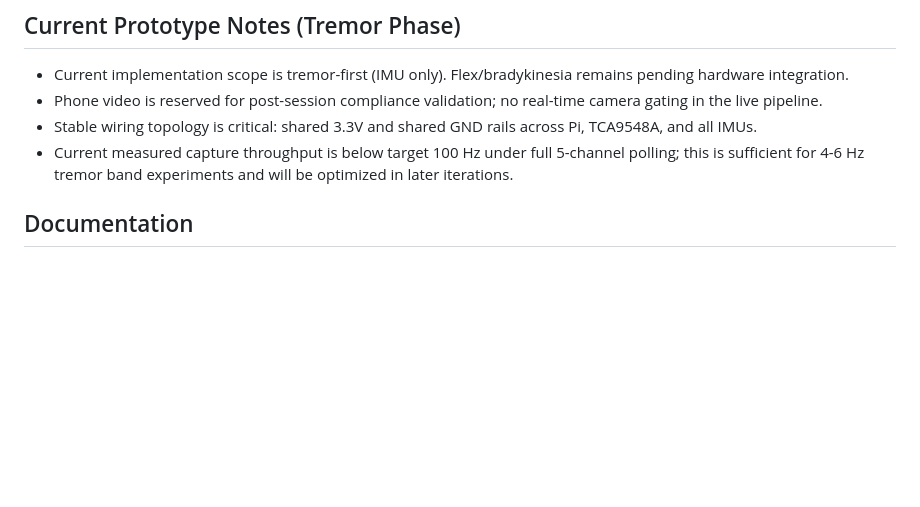
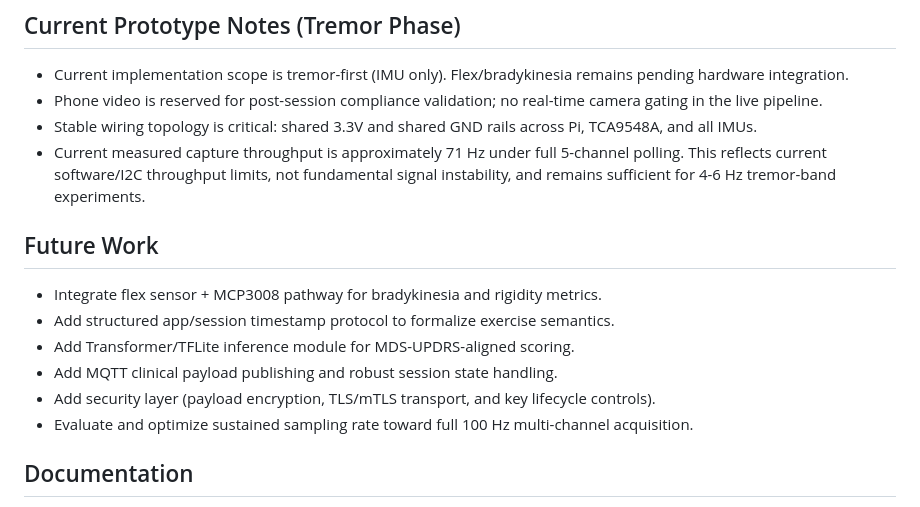
Before and after one commit to aqn96/pd-glove, a Markdown page: README.md, the part around the change. Drawn GitHub-style; blank space fills up the shorter version.

Commit message:
Add future roadmap and clarify 71Hz note
Document planned architecture components as future work and clarify that current ~71Hz is a throughput limitation under 5-channel polling rather than instability.

Co-authored-by: Copilot <223556219+Copilot@users.noreply.github.com>

```diff
--- a/README.md
+++ b/README.md
@@ -106,7 +106,16 @@ main.py                   ← Orchestrates staged pipeline
 - Current implementation scope is tremor-first (IMU only). Flex/bradykinesia remains pending hardware integration.
 - Phone video is reserved for post-session compliance validation; no real-time camera gating in the live pipeline.
 - Stable wiring topology is critical: shared 3.3V and shared GND rails across Pi, TCA9548A, and all IMUs.
-- Current measured capture throughput is below target 100 Hz under full 5-channel polling; this is sufficient for 4-6 Hz tremor band experiments and will be optimized in later iterations.
+- Current measured capture throughput is approximately 71 Hz under full 5-channel polling. This reflects current software/I2C throughput limits, not fundamental signal instability, and remains sufficient for 4-6 Hz tremor-band experiments.
+
+## Future Work
+
+- Integrate flex sensor + MCP3008 pathway for bradykinesia and rigidity metrics.
+- Add structured app/session timestamp protocol to formalize exercise semantics.
+- Add Transformer/TFLite inference module for MDS-UPDRS-aligned scoring.
+- Add MQTT clinical payload publishing and robust session state handling.
+- Add security layer (payload encryption, TLS/mTLS transport, and key lifecycle controls).
+- Evaluate and optimize sustained sampling rate toward full 100 Hz multi-channel acquisition.
 
 ## Documentation
 
```
